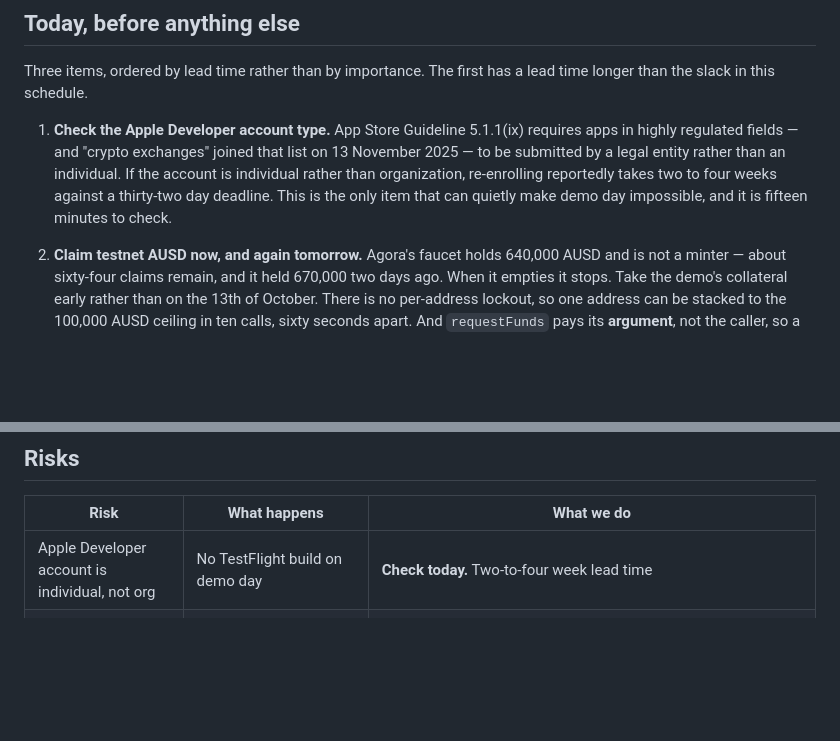
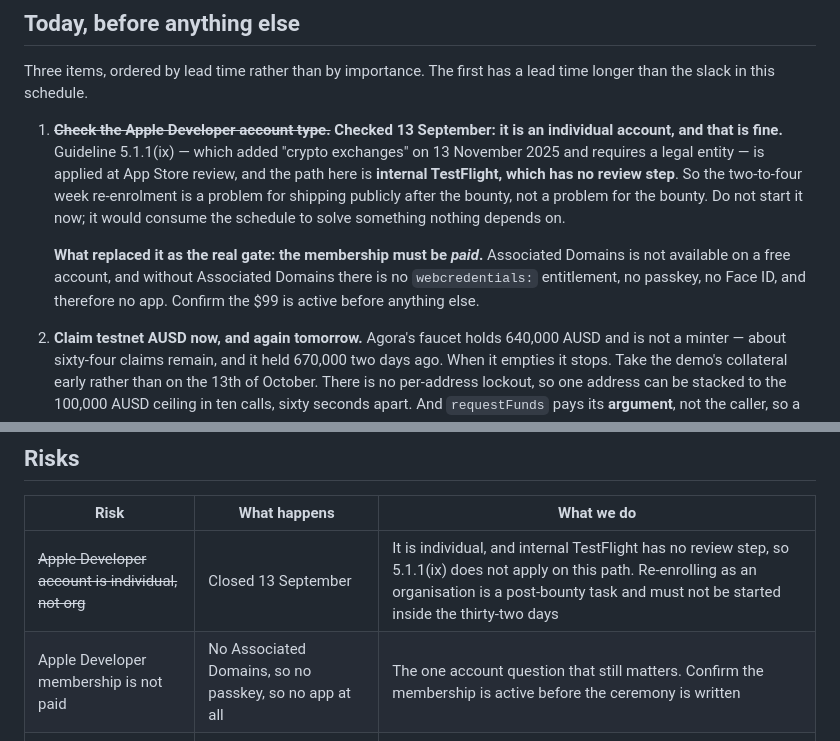
Before and after one commit to frankolien/desk, a Markdown page: docs/05-milestones.md, 2 parts joined by grey strips. Rendered like a GitHub page; blank space fills up the shorter version.

Commit message:
The account question resolves, and a smaller one replaces it
The Apple Developer account is individual rather than organization, which this
schedule had carried since day one as the single risk that could quietly make
demo day impossible. It cannot. Guideline 5.1.1(ix) is applied at App Store
review, and the path here is internal TestFlight, which has no review step — so
re-enrolling as an organisation is work for shipping publicly after the bounty
and must not be started inside the thirty-two days, where it would consume the
schedule to solve something nothing depends on.

What replaces it is smaller and harder to notice. The membership has to be paid.
Associated Domains is not offered on a free account, and without Associated
Domains there is no webcredentials entitlement, no passkey ceremony, no Face ID,
and therefore no app — every screen in this repository sits behind that one
fifteen-dollars-a-month fact.

```diff
--- a/docs/05-milestones.md
+++ b/docs/05-milestones.md
@@ -12,12 +12,18 @@ so this schedule assumes full days rather than afternoons.
 Three items, ordered by lead time rather than by importance. The first has a lead time
 longer than the slack in this schedule.
 
-1. **Check the Apple Developer account type.** App Store Guideline 5.1.1(ix) requires
-   apps in highly regulated fields — and "crypto exchanges" joined that list on 13
-   November 2025 — to be submitted by a legal entity rather than an individual. If the
-   account is individual rather than organization, re-enrolling reportedly takes two to
-   four weeks against a thirty-two day deadline. This is the only item that can quietly
-   make demo day impossible, and it is fifteen minutes to check.
+1. ~~**Check the Apple Developer account type.**~~ **Checked 13 September: it is an
+   individual account, and that is fine.** Guideline 5.1.1(ix) — which added "crypto
+   exchanges" on 13 November 2025 and requires a legal entity — is applied at App Store
+   review, and the path here is **internal TestFlight, which has no review step**. So the
+   two-to-four week re-enrolment is a problem for shipping publicly after the bounty, not
+   a problem for the bounty. Do not start it now; it would consume the schedule to solve
+   something nothing depends on.
+
+   **What replaced it as the real gate: the membership must be *paid*.** Associated
+   Domains is not available on a free account, and without Associated Domains there is no
+   `webcredentials:` entitlement, no passkey, no Face ID, and therefore no app. Confirm
+   the $99 is active before anything else.
 
 2. **Claim testnet AUSD now, and again tomorrow.** Agora's faucet holds 640,000 AUSD
    and is not a minter — about sixty-four claims remain, and it held 670,000 two days
@@ -91,7 +97,8 @@ history, notifications, TP/SL, an Android or web build, a relayer.
 
 | Risk | What happens | What we do |
 |---|---|---|
-| Apple Developer account is individual, not org | No TestFlight build on demo day | **Check today.** Two-to-four week lead time |
+| ~~Apple Developer account is individual, not org~~ | Closed 13 September | It is individual, and internal TestFlight has no review step, so 5.1.1(ix) does not apply on this path. Re-enrolling as an organisation is a post-bounty task and must not be started inside the thirty-two days |
+| Apple Developer membership is not paid | No Associated Domains, so no passkey, so no app at all | The one account question that still matters. Confirm the membership is active before the ceremony is written |
 | ~~iOS returns no PRF output~~ | Closed 12 September | Native PRF confirmed from iOS 18.0 against the SDK headers. Ship-gated at **18.4**, because 18.0 to 18.3 return wrong values |
 | Synced passkey returns different PRF on a second device | The recovery demo fails, and a real user sees a funded account as empty | Open Apple bug, no fix. Mitigations: the address guard, both demo devices on iOS 26, and the recovery claim stated honestly rather than absolutely |
 | ~~No testnet AUSD~~ | Closed 11 September | Agora's faucet. But see the next row |
```
